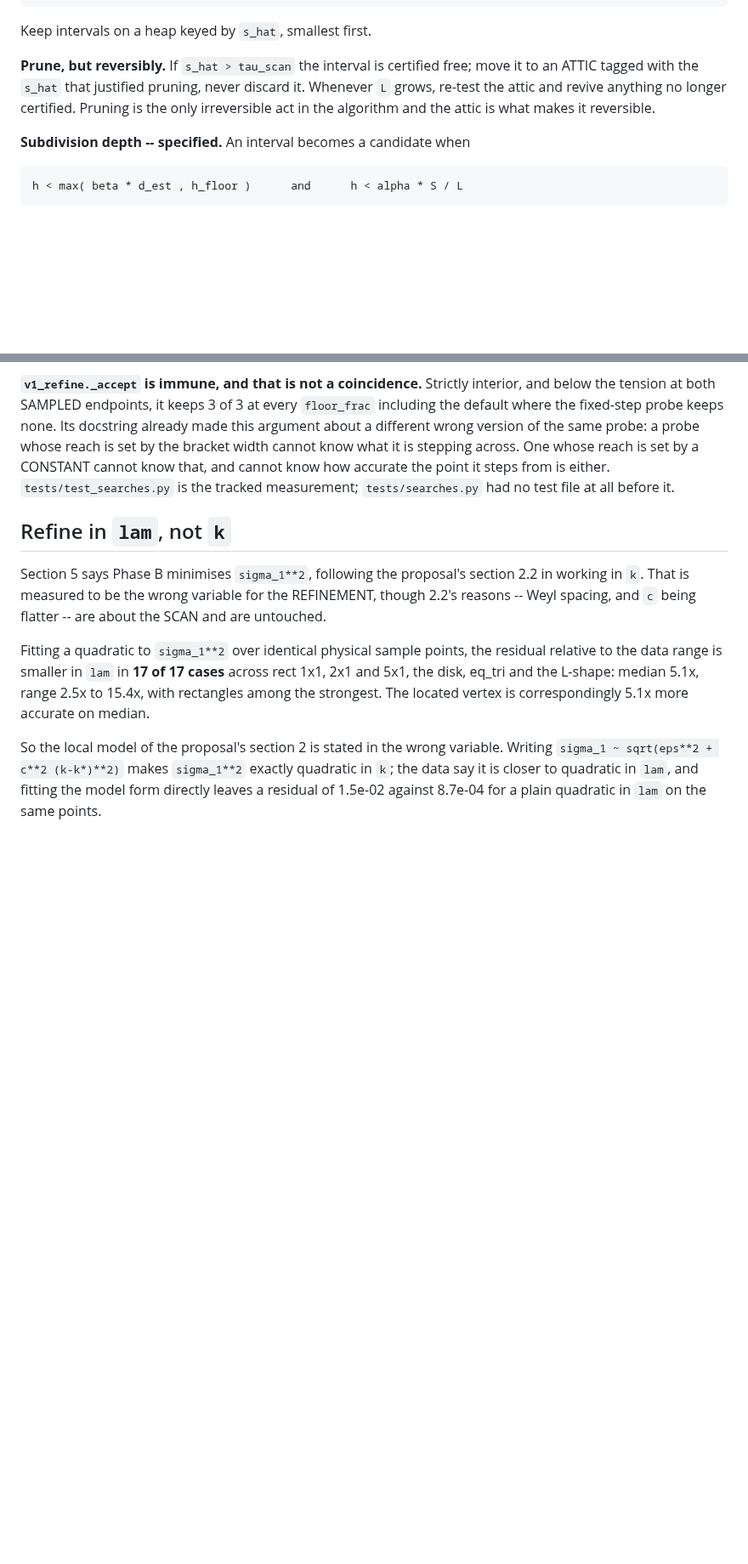
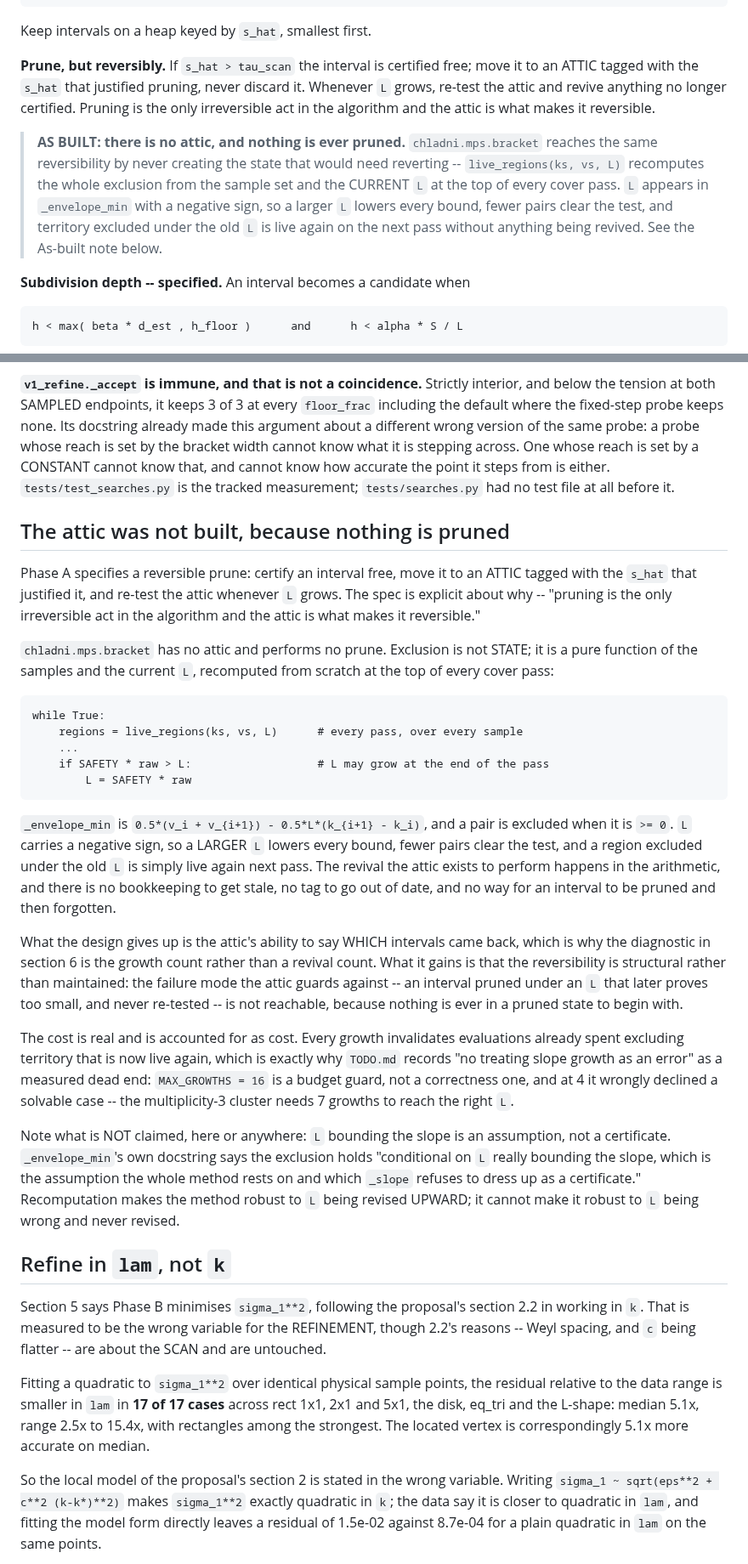
Before and after one commit to hjrrockies/chladni, a Markdown page: docs/design/search.md, 2 parts joined by grey strips. Shown at 85% size. GitHub-like rendering; blank space fills up the shorter version.

Commit message:
docs: search.md still specified an ATTIC the implementation does not have
Phase A specifies a reversible prune -- certify an interval free, move it to an attic tagged
with the `s_hat` that justified it, re-test the attic whenever `L` grows -- on the argument
that "pruning is the only irreversible act in the algorithm and the attic is what makes it
reversible."

`chladni.mps.bracket` has no attic and performs no prune. Exclusion is not STATE but a pure
function of the samples and the current `L`, recomputed from scratch at the top of every
cover pass. `_envelope_min` carries `L` with a negative sign, so a larger `L` lowers every
bound, fewer pairs clear the exclusion test, and a region excluded under the old `L` is live
again next pass. The revival happens in the arithmetic.

Three places needed it said, and they needed different things:

  * Phase A keeps its design as written -- it is a design record -- with an inline AS BUILT
    note pointing at the delta.
  * Section 6's REQUIRED OUTPUT named "the number of attic revivals", which is a contract a
    reader would look for and not find. It is `SearchDiagnostics.L_growth_after_use`, this
    design's analogue, beside `L`, `L_history`, `max_secant` and `margin`.
  * Section 7's test checklist asked `test_search_scan.py` to defend "the attic revives on a
    raised `L`". `TODO.md` section 2 tracks that checklist, so it would have sent someone to
    write a test for a component that does not exist. Restated as the shipped property.

The As-built note records what the trade actually is. Given up: the attic can say WHICH
intervals came back, which is why the diagnostic is a growth count rather than a revival
count. Gained: reversibility is structural rather than maintained -- the failure the attic
guards against, an interval pruned under too small an `L` and never re-tested, is not
reachable when nothing is ever in a pruned state. The cost is real and is accounted for as
cost, which is why `MAX_GROWTHS` is a budget guard and not a correctness one.

And what is not claimed either way: `L` bounding the slope is an assumption, not a
certificate. Recomputation makes the method robust to `L` being revised UPWARD; it cannot
make it robust to `L` being wrong and never revised.

Co-Authored-By: Claude Opus 5 <noreply@anthropic.com>

```diff
--- a/docs/design/search.md
+++ b/docs/design/search.md
@@ -514,6 +514,13 @@ ATTIC tagged with the `s_hat` that justified pruning, never discard it. Whenever
 re-test the attic and revive anything no longer certified. Pruning is the only irreversible
 act in the algorithm and the attic is what makes it reversible.
 
+> **AS BUILT: there is no attic, and nothing is ever pruned.** `chladni.mps.bracket` reaches the
+> same reversibility by never creating the state that would need reverting -- `live_regions(ks,
+> vs, L)` recomputes the whole exclusion from the sample set and the CURRENT `L` at the top of
+> every cover pass. `L` appears in `_envelope_min` with a negative sign, so a larger `L` lowers
+> every bound, fewer pairs clear the test, and territory excluded under the old `L` is live again
+> on the next pass without anything being revived. See the As-built note below.
+
 **Subdivision depth -- specified.** An interval becomes a candidate when
 
     h < max( beta * d_est , h_floor )      and      h < alpha * S / L
@@ -840,6 +849,47 @@ it is stepping across. One whose reach is set by a CONSTANT cannot know that, an
 accurate the point it steps from is either. `tests/test_searches.py` is the tracked measurement;
 `tests/searches.py` had no test file at all before it.
 
+## The attic was not built, because nothing is pruned
+
+Phase A specifies a reversible prune: certify an interval free, move it to an ATTIC tagged with
+the `s_hat` that justified it, and re-test the attic whenever `L` grows. The spec is explicit
+about why -- "pruning is the only irreversible act in the algorithm and the attic is what makes
+it reversible."
+
+`chladni.mps.bracket` has no attic and performs no prune. Exclusion is not STATE; it is a pure
+function of the samples and the current `L`, recomputed from scratch at the top of every cover
+pass:
+
+    while True:
+        regions = live_regions(ks, vs, L)      # every pass, over every sample
+        ...
+        if SAFETY * raw > L:                   # L may grow at the end of the pass
+            L = SAFETY * raw
+
+`_envelope_min` is `0.5*(v_i + v_{i+1}) - 0.5*L*(k_{i+1} - k_i)`, and a pair is excluded when it
+is `>= 0`. `L` carries a negative sign, so a LARGER `L` lowers every bound, fewer pairs clear
+the test, and a region excluded under the old `L` is simply live again next pass. The revival
+the attic exists to perform happens in the arithmetic, and there is no bookkeeping to get stale,
+no tag to go out of date, and no way for an interval to be pruned and then forgotten.
+
+What the design gives up is the attic's ability to say WHICH intervals came back, which is why
+the diagnostic in section 6 is the growth count rather than a revival count. What it gains is
+that the reversibility is structural rather than maintained: the failure mode the attic guards
+against -- an interval pruned under an `L` that later proves too small, and never re-tested --
+is not reachable, because nothing is ever in a pruned state to begin with.
+
+The cost is real and is accounted for as cost. Every growth invalidates evaluations already
+spent excluding territory that is now live again, which is exactly why `TODO.md` records "no
+treating slope growth as an error" as a measured dead end: `MAX_GROWTHS = 16` is a budget guard,
+not a correctness one, and at 4 it wrongly declined a solvable case -- the multiplicity-3
+cluster needs 7 growths to reach the right `L`.
+
+Note what is NOT claimed, here or anywhere: `L` bounding the slope is an assumption, not a
+certificate. `_envelope_min`'s own docstring says the exclusion holds "conditional on `L` really
+bounding the slope, which is the assumption the whole method rests on and which `_slope` refuses
+to dress up as a certificate." Recomputation makes the method robust to `L` being revised
+UPWARD; it cannot make it robust to `L` being wrong and never revised.
+
 ## Refine in `lam`, not `k`
 
 Section 5 says Phase B minimises `sigma_1**2`, following the proposal's section 2.2 in working
```
Also changed, not shown: other parts of docs/design/search.md (+5 -3 lines).
